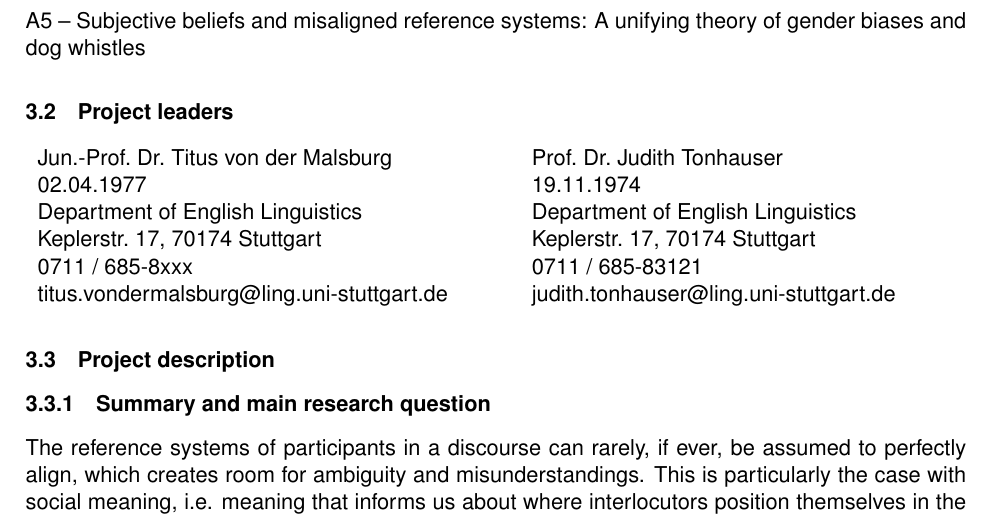
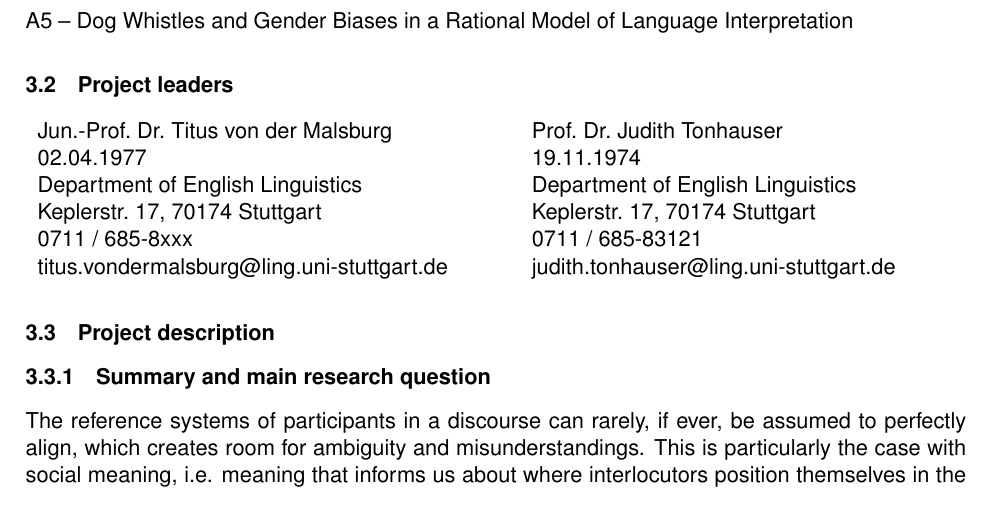
Before and after one commit to tmalsburg/DogWhistle, a LaTeX document (short_sketch/TMJT.tex): part of page 1 of 5, cut at the place of the change. Compiled offline with pdfLaTeX.

Commit message:
An attempt at a title

```diff
--- a/short_sketch/TMJT.tex
+++ b/short_sketch/TMJT.tex
@@ -39,11 +39,7 @@
 
 \subsection{Code and title}
 
-A5 -- Subjective beliefs and misaligned reference systems: A unifying theory of gender biases and dog whistles
-
-% How social meaning arises from miscalibrated reference systems
-% How social meaning arises from the tension of rational inference and misaligned reference systems
-% Misaligned reference systems and social meaning: The case of gender biases and dog whistle expressions
+A5 -- Dog Whistles and Gender Biases in a Rational Model of Language Interpretation
 
 \subsection{Project leaders}
 
```
Also changed, not shown: short_sketch/TMJT.pdf.
